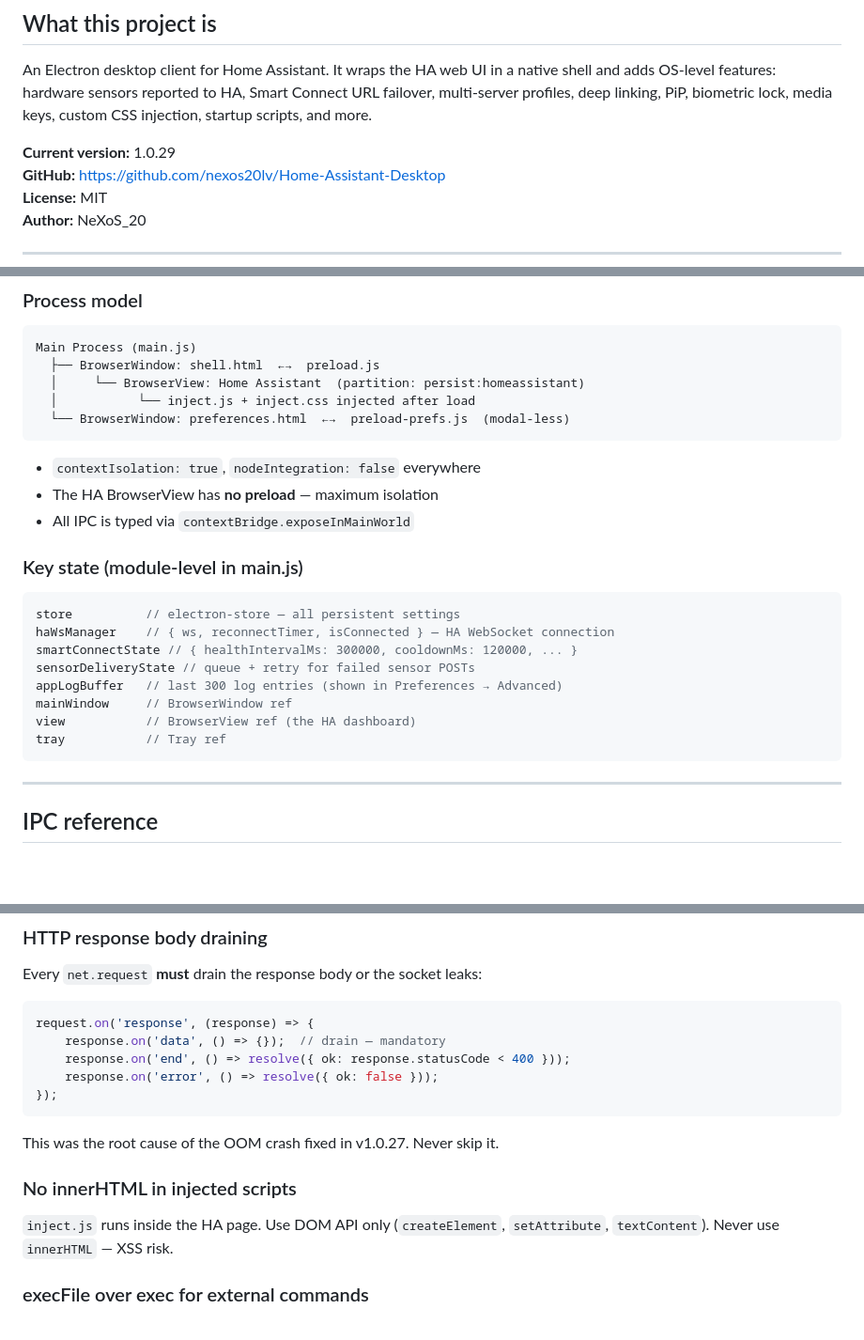
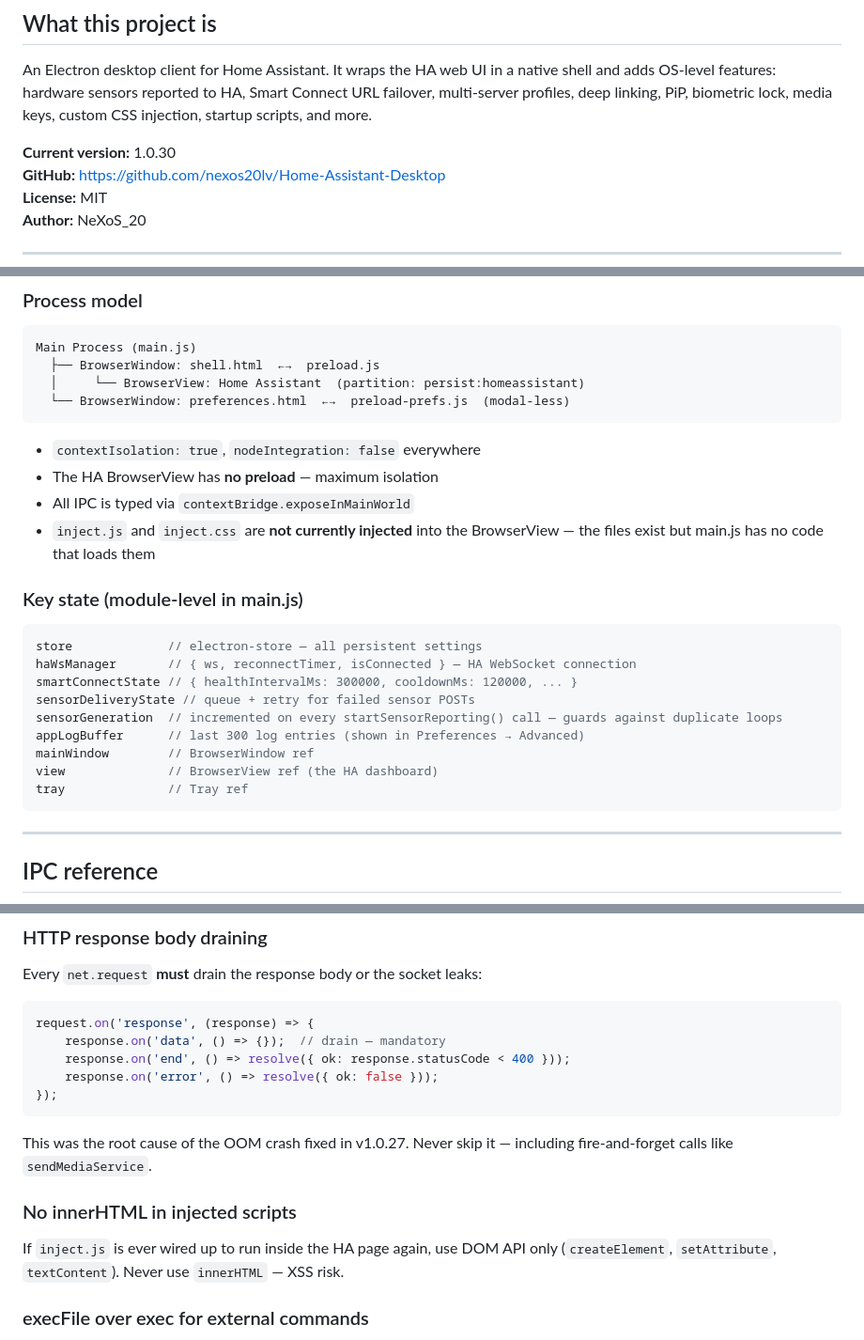
Before and after one commit to nexos20lv/Home-Assistant-Desktop, a Markdown page: CLAUDE.md, 3 parts joined by grey strips. Shown at 94% size. GitHub-like rendering; blank space fills up the shorter version.

````diff
--- a/CLAUDE.md
+++ b/CLAUDE.md
@@ -8,7 +8,7 @@ Project context and conventions for Claude Code. Read this before touching any f
 
 An Electron desktop client for Home Assistant. It wraps the HA web UI in a native shell and adds OS-level features: hardware sensors reported to HA, Smart Connect URL failover, multi-server profiles, deep linking, PiP, biometric lock, media keys, custom CSS injection, startup scripts, and more.
 
-**Current version:** 1.0.29
+**Current version:** 1.0.30
 **GitHub:** https://github.com/nexos20lv/Home-Assistant-Desktop
 **License:** MIT
 **Author:** NeXoS_20
@@ -66,25 +66,26 @@ docs/                 ← Wiki pages (docs-only, no CI trigger)
 Main Process (main.js)
   ├── BrowserWindow: shell.html  ←→  preload.js
   │     └── BrowserView: Home Assistant  (partition: persist:homeassistant)
-  │           └── inject.js + inject.css injected after load
   └── BrowserWindow: preferences.html  ←→  preload-prefs.js  (modal-less)
 ```
 
 - `contextIsolation: true`, `nodeIntegration: false` everywhere
 - The HA BrowserView has **no preload** — maximum isolation
 - All IPC is typed via `contextBridge.exposeInMainWorld`
+- `inject.js` and `inject.css` are **not currently injected** into the BrowserView — the files exist but main.js has no code that loads them
 
 ### Key state (module-level in main.js)
 
 ```js
-store          // electron-store — all persistent settings
-haWsManager    // { ws, reconnectTimer, isConnected } — HA WebSocket connection
+store             // electron-store — all persistent settings
+haWsManager       // { ws, reconnectTimer, isConnected } — HA WebSocket connection
 smartConnectState // { healthIntervalMs: 300000, cooldownMs: 120000, ... }
 sensorDeliveryState // queue + retry for failed sensor POSTs
-appLogBuffer   // last 300 log entries (shown in Preferences → Advanced)
-mainWindow     // BrowserWindow ref
-view           // BrowserView ref (the HA dashboard)
-tray           // Tray ref
+sensorGeneration  // incremented on every startSensorReporting() call — guards against duplicate loops
+appLogBuffer      // last 300 log entries (shown in Preferences → Advanced)
+mainWindow        // BrowserWindow ref
+view              // BrowserView ref (the HA dashboard)
+tray              // Tray ref
 ```
 
 ---
@@ -165,10 +166,10 @@ request.on('response', (response) => {
     response.on('error', () => resolve({ ok: false }));
 });
 ```
-This was the root cause of the OOM crash fixed in v1.0.27. Never skip it.
+This was the root cause of the OOM crash fixed in v1.0.27. Never skip it — including fire-and-forget calls like `sendMediaService`.
 
 ### No innerHTML in injected scripts
-`inject.js` runs inside the HA page. Use DOM API only (`createElement`, `setAttribute`, `textContent`). Never use `innerHTML` — XSS risk.
+If `inject.js` is ever wired up to run inside the HA page again, use DOM API only (`createElement`, `setAttribute`, `textContent`). Never use `innerHTML` — XSS risk.
 
 ### execFile over exec for external commands
 Use `execFile('osascript', ['-e', script])` not `exec(\`osascript -e ${script}\`)`. Template literals in exec = command injection.
````
Also changed, not shown: other parts of CLAUDE.md (+17 -5 lines), docs/Changelog.md (+11 -0 lines).
